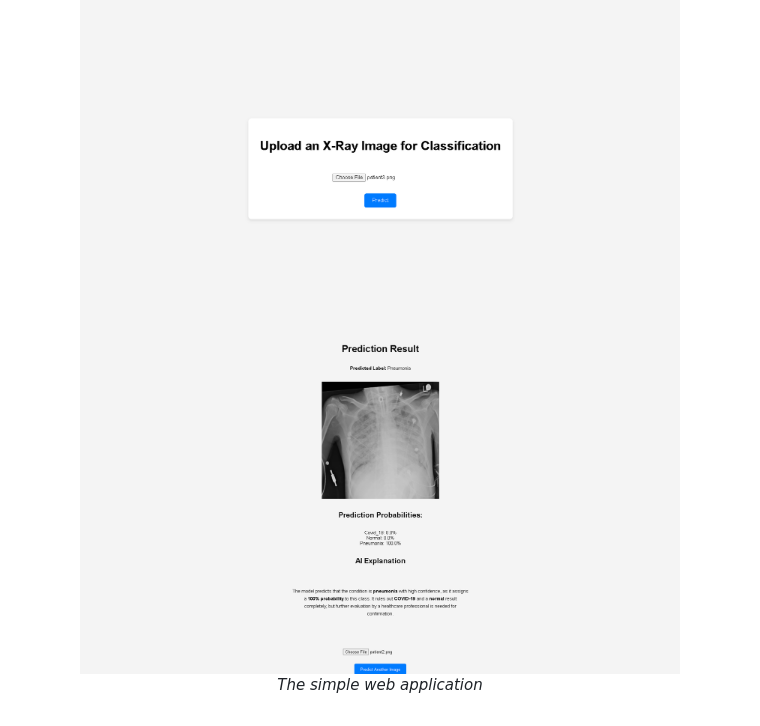
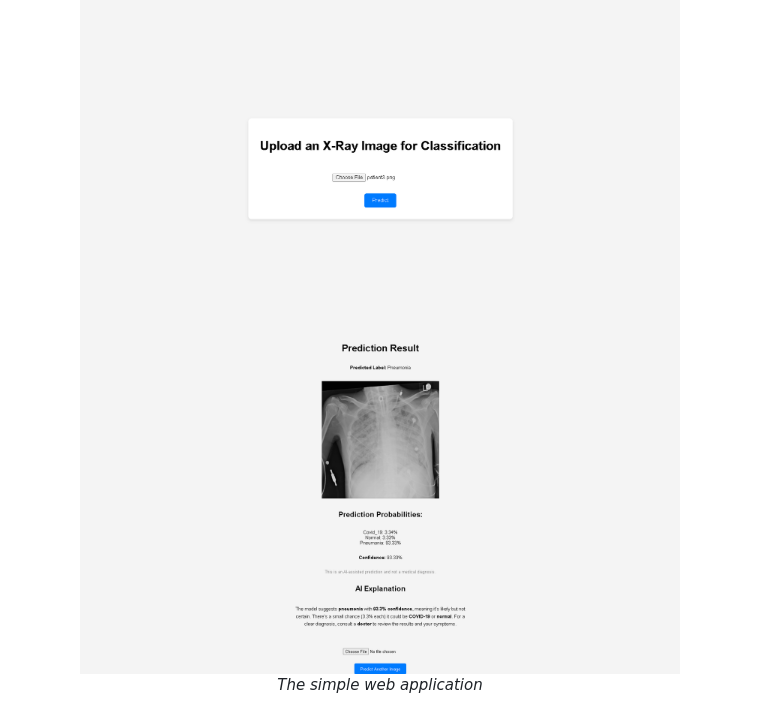
Before and after one commit to CilanVerit/COVID19-XRay-Detection-Flask, a Markdown page: README.md, the part around the change. Rendered like a GitHub page; pictures changed too: static/web2_ai.png (deleted), static/web2_ai_softmax.png (added).

Commit message:
Refactor softmax and probabilities

```diff
--- a/README.md
+++ b/README.md
@@ -77,7 +77,7 @@ The model uses a concatenation of ResNet50V2 and Xception architectures to class
 <p align="center">
 	<img src="static/web1_ai.png" alt="photo not available" width="600">
 	<br>
-	<img src="static/web2_ai.png" alt="photo not available" width="600">
+	<img src="static/web2_ai_softmax.png" alt="photo not available" width="600">
 	<br>
     <em>The simple web application</em>
 
```
Also changed, not shown: 3 other files.
